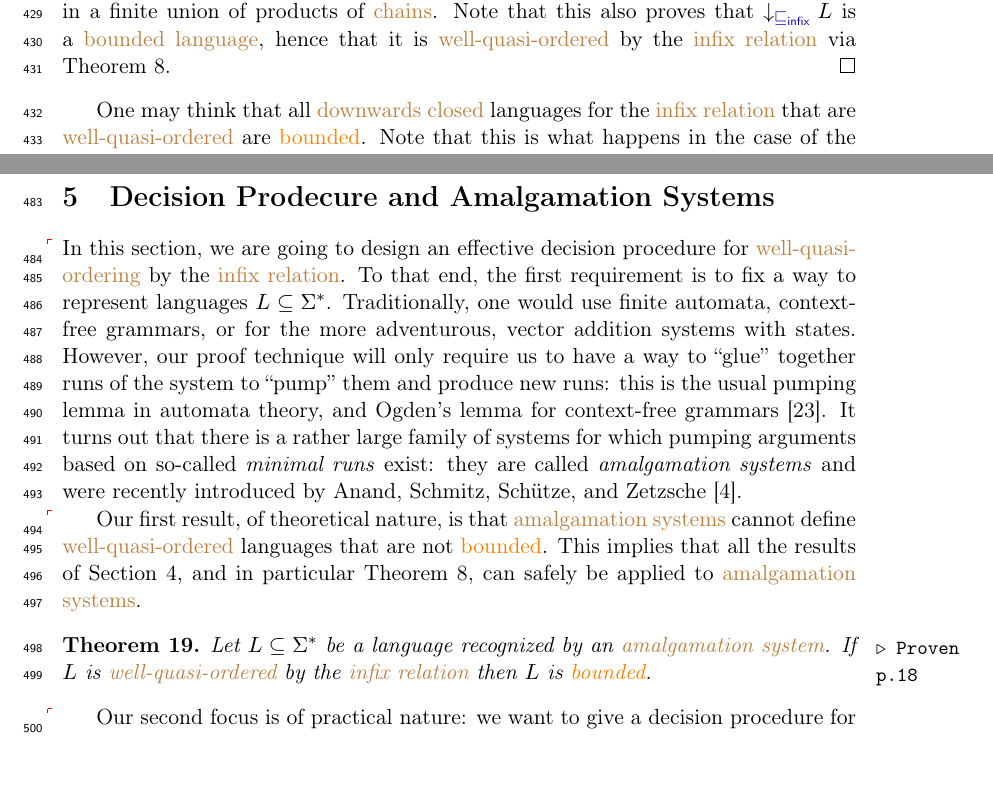
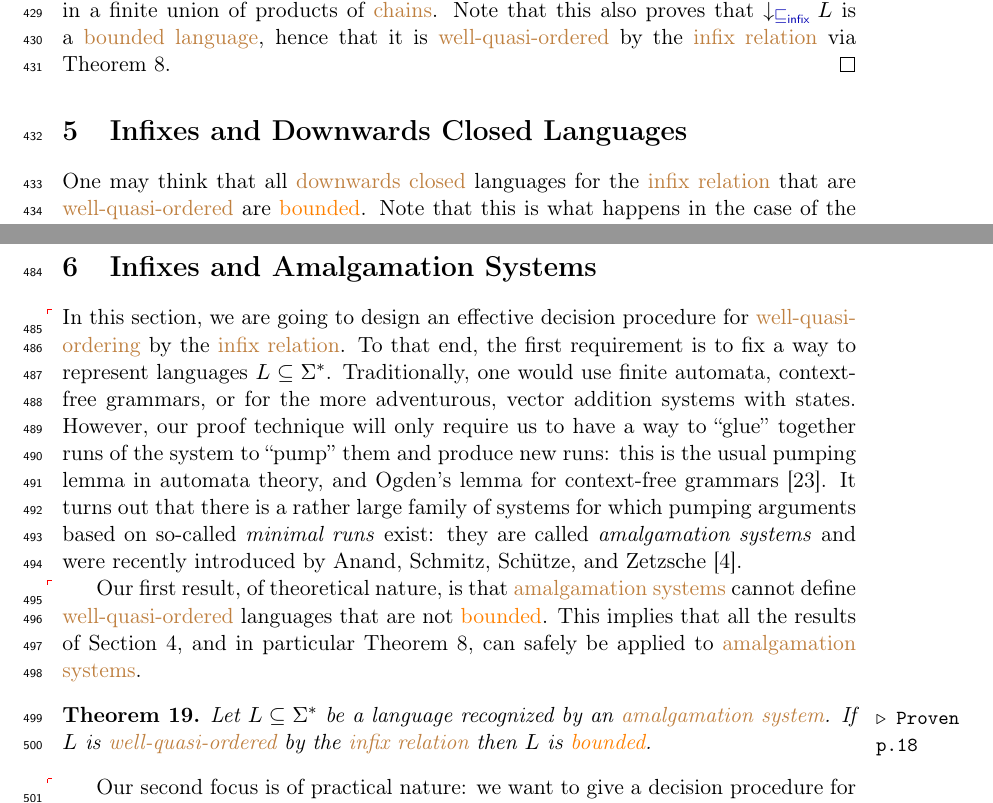
Before and after one commit to AliaumeL/word-ordering-wqo, a LaTeX paper (wqo-on-words.tex, which reads src/amalgam.tex, src/infixes.tex): two parts of pages 12 and 14 of 24, joined at a grey line, cut so that both start at the same text. Compiled offline with pdfLaTeX; a LaTeX package or settings file that is missing is left out.

Commit message:
Restructure

```diff
--- a/src/amalgam.tex
+++ b/src/amalgam.tex
@@ -1,4 +1,4 @@
-\section{Decision Prodecure and Amalgamation Systems}
+\section{Infixes and Amalgamation Systems}
 \label{infixes-amalgamation:sec}
 
 \AP In this section, we are going to design an effective decision procedure for
--- a/src/infixes.tex
+++ b/src/infixes.tex
@@ -335,6 +335,7 @@ $L$ or its \kl{downwards closure} is equivalent with respect to being
     \cref{bounded-language:thm}.
 \end{proof}
 
+\section{Infixes and Downwards Closed Languages}
 
 One may think that all \kl{downwards closed} languages for the \kl{infix
 relation} that are \kl{well-quasi-ordered} are \kl(language){bounded}. Note
```
Also changed, not shown: lib/maths.tex (+6 -0 lines).
